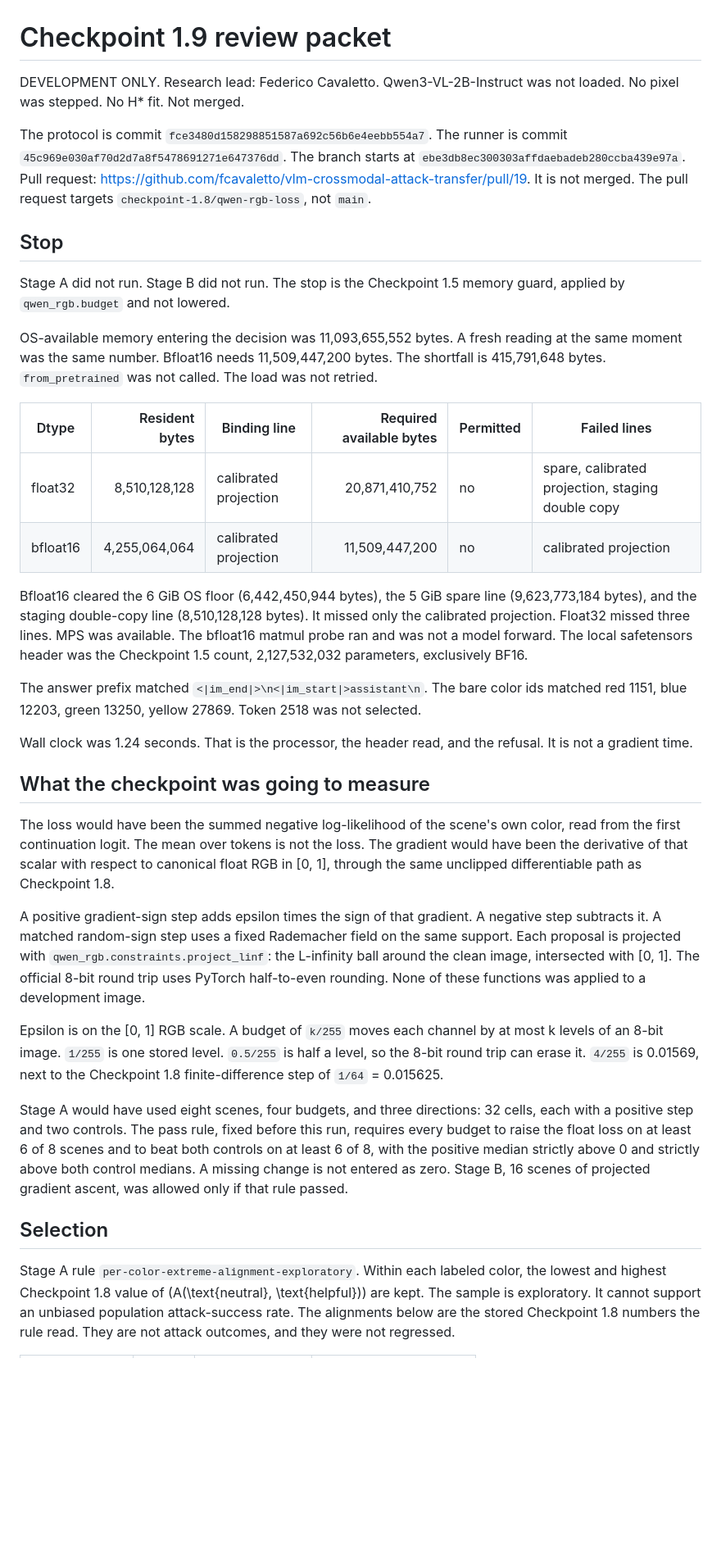
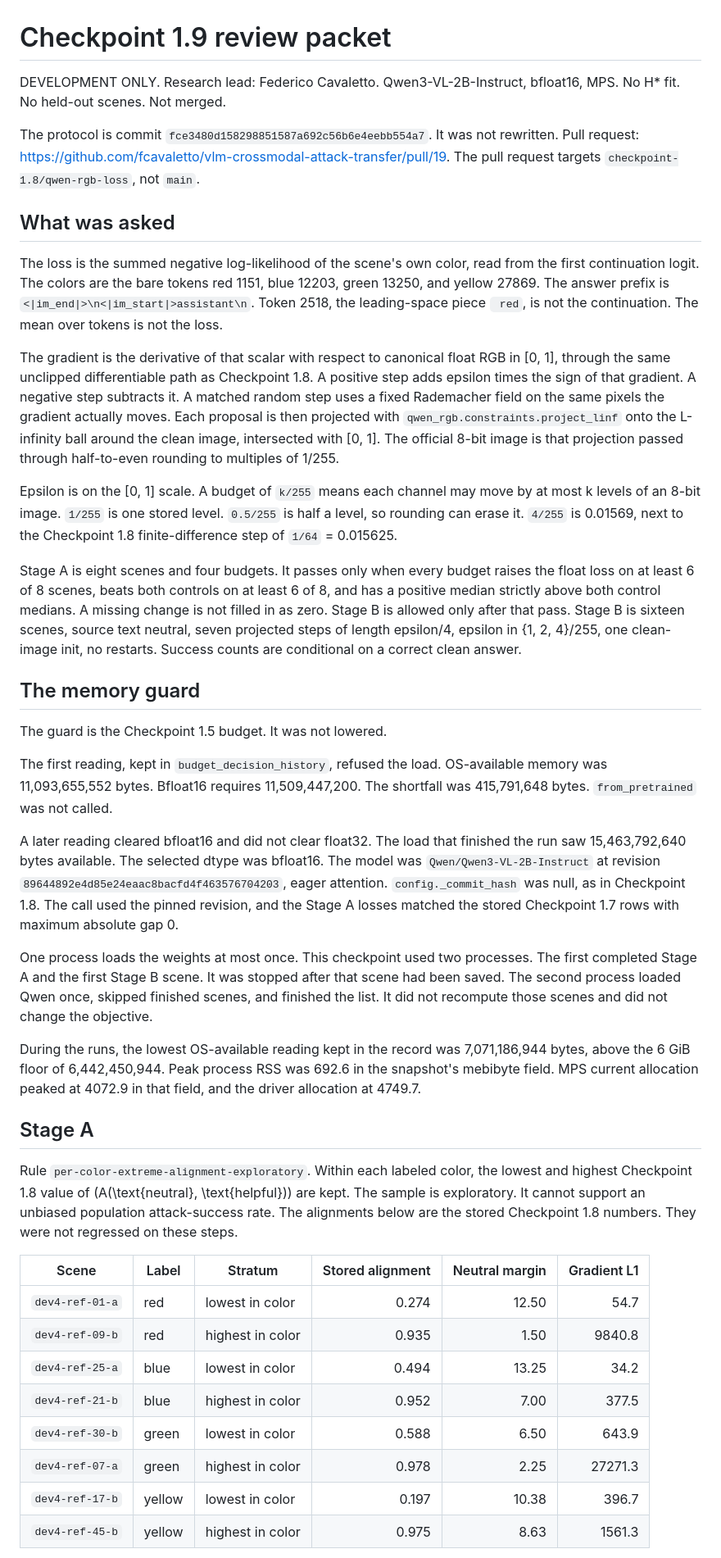
Before and after one commit to fcavaletto/vlm-crossmodal-attack-transfer, a Markdown page: docs/checkpoint-1.9/REVIEW_PACKET.md, the part around one of its changes. Shown at 82% size. Drawn GitHub-style; blank space fills up the shorter version.

```diff
--- a/docs/checkpoint-1.9/REVIEW_PACKET.md
+++ b/docs/checkpoint-1.9/REVIEW_PACKET.md
@@ -1,37 +1,43 @@
 # Checkpoint 1.9 review packet
 
-DEVELOPMENT ONLY. Research lead: Federico Cavaletto. Qwen3-VL-2B-Instruct was not loaded. No pixel was stepped. No H* fit. Not merged.
+DEVELOPMENT ONLY. Research lead: Federico Cavaletto. Qwen3-VL-2B-Instruct, bfloat16, MPS. No H* fit. No held-out scenes. Not merged.
 
-The protocol is commit `fce3480d158298851587a692c56b6e4eebb554a7`. The runner is commit `45c969e030af70d2d7a8f5478691271e647376dd`. The branch starts at `ebe3db8ec300303affdaebadeb280ccba439e97a`. Pull request: https://github.com/fcavaletto/vlm-crossmodal-attack-transfer/pull/19. It is not merged. The pull request targets `checkpoint-1.8/qwen-rgb-loss`, not `main`.
+The protocol is commit `fce3480d158298851587a692c56b6e4eebb554a7`. It was not rewritten. Pull request: https://github.com/fcavaletto/vlm-crossmodal-attack-transfer/pull/19. The pull request targets `checkpoint-1.8/qwen-rgb-loss`, not `main`.
 
-## Stop
+## What was asked
 
-Stage A did not run. Stage B did not run. The stop is the Checkpoint 1.5 memory guard, applied by `qwen_rgb.budget` and not lowered.
+The loss is the summed negative log-likelihood of the scene's own color, read from the first continuation logit. The colors are the bare tokens red 1151, blue 12203, green 13250, and yellow 27869. The answer prefix is `<|im_end|>\n<|im_start|>assistant\n`. Token 2518, the leading-space piece ` red`, is not the continuation. The mean over tokens is not the loss.
 
-OS-available memory entering the decision was 11,093,655,552 bytes. A fresh reading at the same moment was the same number. Bfloat16 needs 11,509,447,200 bytes. The shortfall is 415,791,648 bytes. `from_pretrained` was not called. The load was not retried.
+The gradient is the derivative of that scalar with respect to canonical float RGB in [0, 1], through the same unclipped differentiable path as Checkpoint 1.8. A positive step adds epsilon times the sign of that gradient. A negative step subtracts it. A matched random step uses a fixed Rademacher field on the same pixels the gradient actually moves. Each proposal is then projected with `qwen_rgb.constraints.project_linf` onto the L-infinity ball around the clean image, intersected with [0, 1]. The official 8-bit image is that projection passed through half-to-even rounding to multiples of 1/255.
 
-| Dtype | Resident bytes | Binding line | Required available bytes | Permitted | Failed lines |
-| --- | ---: | --- | ---: | --- | --- |
-| float32 | 8,510,128,128 | calibrated projection | 20,871,410,752 | no | spare, calibrated projection, staging double copy |
-| bfloat16 | 4,255,064,064 | calibrated projection | 11,509,447,200 | no | calibrated projection |
+Epsilon is on the [0, 1] scale. A budget of `k/255` means each channel may move by at most k levels of an 8-bit image. `1/255` is one stored level. `0.5/255` is half a level, so rounding can erase it. `4/255` is 0.01569, next to the Checkpoint 1.8 finite-difference step of `1/64` = 0.015625.
 
-Bfloat16 cleared the 6 GiB OS floor (6,442,450,944 bytes), the 5 GiB spare line (9,623,773,184 bytes), and the staging double-copy line (8,510,128,128 bytes). It missed only the calibrated projection. Float32 missed three lines. MPS was available. The bfloat16 matmul probe ran and was not a model forward. The local safetensors header was the Checkpoint 1.5 count, 2,127,532,032 parameters, exclusively BF16.
+Stage A is eight scenes and four budgets. It passes only when every budget raises the float loss on at least 6 of 8 scenes, beats both controls on at least 6 of 8, and has a positive median strictly above both control medians. A missing change is not filled in as zero. Stage B is allowed only after that pass. Stage B is sixteen scenes, source text neutral, seven projected steps of length epsilon/4, epsilon in {1, 2, 4}/255, one clean-image init, no restarts. Success counts are conditional on a correct clean answer.
 
-The answer prefix matched `<|im_end|>\n<|im_start|>assistant\n`. The bare color ids matched red 1151, blue 12203, green 13250, yellow 27869. Token 2518 was not selected.
+## The memory guard
 
-Wall clock was 1.24 seconds. That is the processor, the header read, and the refusal. It is not a gradient time.
+The guard is the Checkpoint 1.5 budget. It was not lowered.
 
-## What the checkpoint was going to measure
+The first reading, kept in `budget_decision_history`, refused the load. OS-available memory was 11,093,655,552 bytes. Bfloat16 requires 11,509,447,200. The shortfall was 415,791,648 bytes. `from_pretrained` was not called.
 
-The loss would have been the summed negative log-likelihood of the scene's own color, read from the first continuation logit. The mean over tokens is not the loss. The gradient would have been the derivative of that scalar with respect to canonical float RGB in [0, 1], through the same unclipped differentiable path as Checkpoint 1.8.
+A later reading cleared bfloat16 and did not clear float32. The load that finished the run saw 15,463,792,640 bytes available. The selected dtype was bfloat16. The model was `Qwen/Qwen3-VL-2B-Instruct` at revision `89644892e4d85e24eaac8bacfd4f463576704203`, eager attention. `config._commit_hash` was null, as in Checkpoint 1.8. The call used the pinned revision, and the Stage A losses matched the stored Checkpoint 1.7 rows with maximum absolute gap 0.
 
-A positive gradient-sign step adds epsilon times the sign of that gradient. A negative step subtracts it. A matched random-sign step uses a fixed Rademacher field on the same support. Each proposal is projected with `qwen_rgb.constraints.project_linf`: the L-infinity ball around the clean image, intersected with [0, 1]. The official 8-bit round trip uses PyTorch half-to-even rounding. None of these functions was applied to a development image.
+One process loads the weights at most once. This checkpoint used two processes. The first completed Stage A and the first Stage B scene. It was stopped after that scene had been saved. The second process loaded Qwen once, skipped finished scenes, and finished the list. It did not recompute those scenes and did not change the objective.
 
-Epsilon is on the [0, 1] RGB scale. A budget of `k/255` moves each channel by at most k levels of an 8-bit image. `1/255` is one stored level. `0.5/255` is half a level, so the 8-bit round trip can erase it. `4/255` is 0.01569, next to the Checkpoint 1.8 finite-difference step of `1/64` = 0.015625.
+During the runs, the lowest OS-available reading kept in the record was 7,071,186,944 bytes, above the 6 GiB floor of 6,442,450,944. Peak process RSS was 692.6 in the snapshot's mebibyte field. MPS current allocation peaked at 4072.9 in that field, and the driver allocation at 4749.7.
 
-Stage A would have used eight scenes, four budgets, and three directions: 32 cells, each with a positive step and two controls. The pass rule, fixed before this run, requires every budget to raise the float loss on at least 6 of 8 scenes and to beat both controls on at least 6 of 8, with the positive median strictly above 0 and strictly above both control medians. A missing change is not entered as zero. Stage B, 16 scenes of projected gradient ascent, was allowed only if that rule passed.
+## Stage A
 
-## Selection
+Rule `per-color-extreme-alignment-exploratory`. Within each labeled color, the lowest and highest Checkpoint 1.8 value of \(A(\text{neutral}, \text{helpful})\) are kept. The sample is exploratory. It cannot support an unbiased population attack-success rate. The alignments below are the stored Checkpoint 1.8 numbers. They were not regressed on these steps.
 
-Stage A rule `per-color-extreme-alignment-exploratory`. Within each labeled color, the lowest and highest Checkpoint 1.8 value of \(A(\text{neutral}, \text{helpful})\) are kept. The sample is exploratory. It cannot support an unbiased population attack-success rate. The alignments below are the stored Checkpoint 1.8 numbers the rule read. They are not attack outcomes, and they were not regressed.
+| Scene | Label | Stratum | Stored alignment | Neutral margin | Gradient L1 |
+| --- | --- | --- | ---: | ---: | ---: |
+| `dev4-ref-01-a` | red | lowest in color | 0.274 | 12.50 | 54.7 |
+| `dev4-ref-09-b` | red | highest in color | 0.935 | 1.50 | 9840.8 |
+| `dev4-ref-25-a` | blue | lowest in color | 0.494 | 13.25 | 34.2 |
+| `dev4-ref-21-b` | blue | highest in color | 0.952 | 7.00 | 377.5 |
+| `dev4-ref-30-b` | green | lowest in color | 0.588 | 6.50 | 643.9 |
+| `dev4-ref-07-a` | green | highest in color | 0.978 | 2.25 | 27271.3 |
+| `dev4-ref-17-b` | yellow | lowest in color | 0.197 | 10.38 | 396.7 |
+| `dev4-ref-45-b` | yellow | highest in color | 0.975 | 8.63 | 1561.3 |
 
```
Also changed, not shown: other parts of docs/checkpoint-1.9/REVIEW_PACKET.md (+53 -35 lines), docs/checkpoint-1.9/figures/illustration.png (added), 3 other files.
